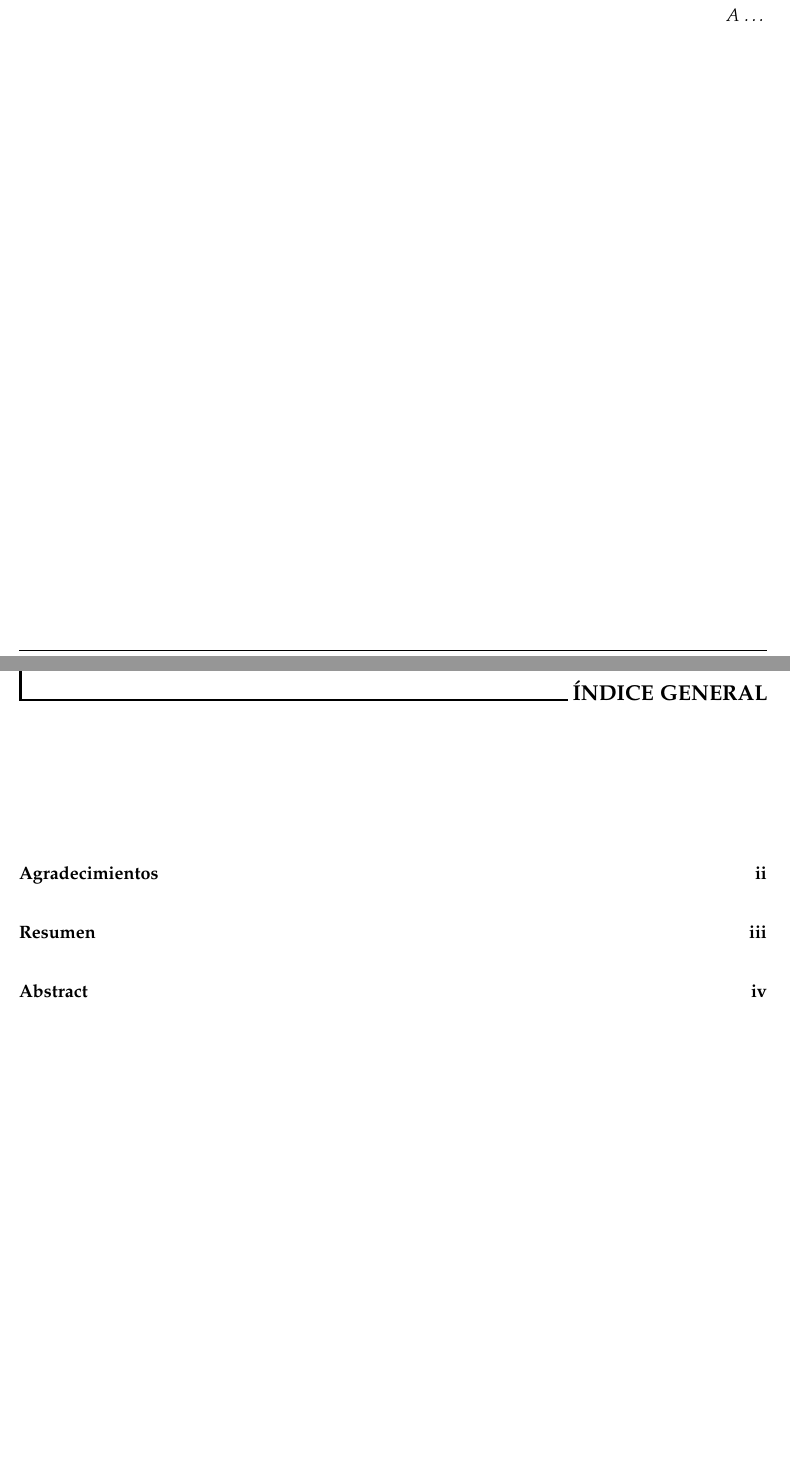
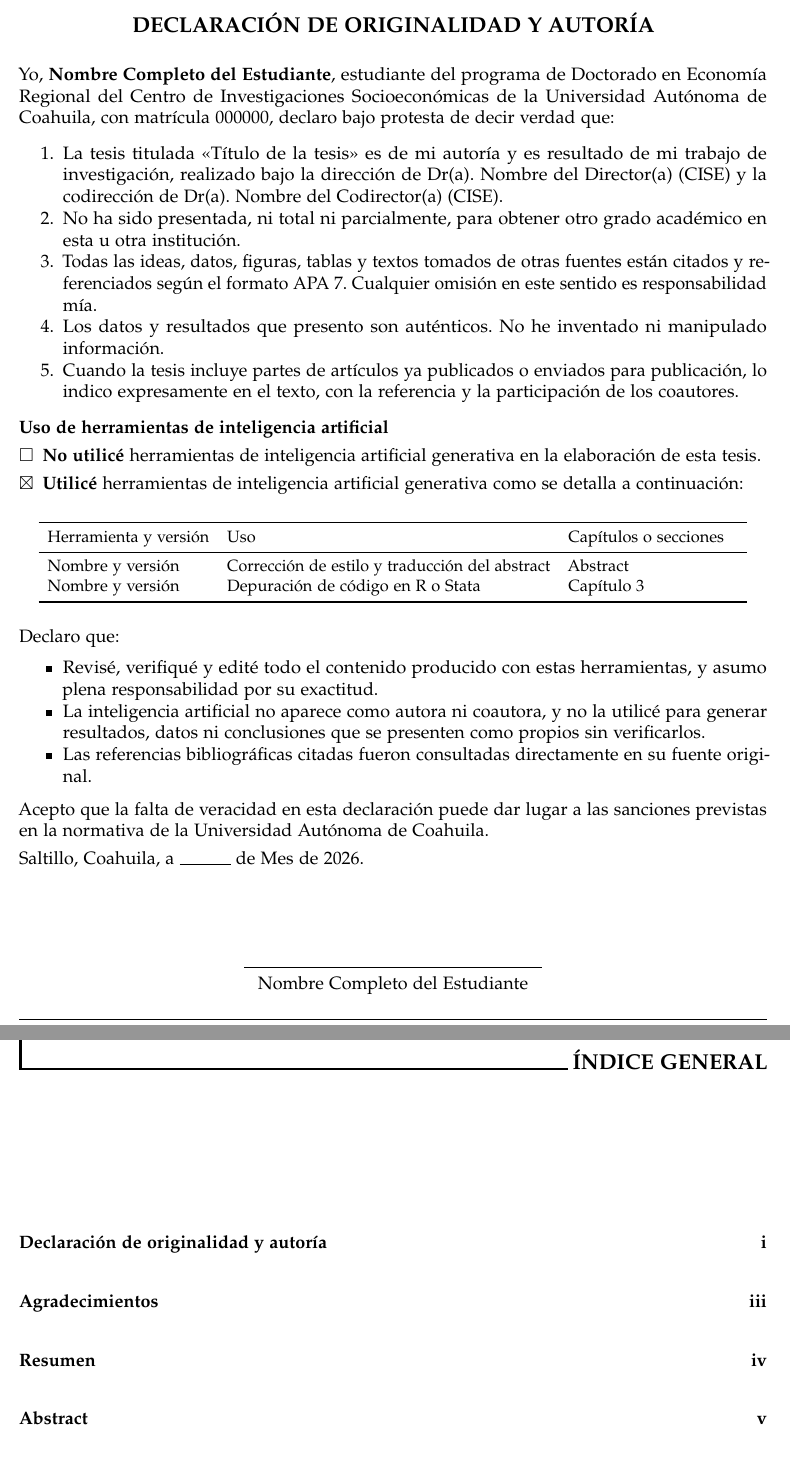
Before and after one commit to ernesxavier/Plantilla_Tesis_CISE, a LaTeX book (main.tex, which reads codigo/originalidad.tex, codigo/portada.tex): two parts of pages 2 and 6 of 25 before the commit and two parts of pages 2 and 7 of 26 after it, joined at a grey line, cut at the place of the change, the shorter picture padded with empty space. Compiled offline with pdfLaTeX.

Commit message:
Agregar declaración de originalidad y uso de IA (opcional)
- codigo/originalidad.tex: toma nombre, título, programa, dirección y
  fecha de portada.tex; \usoiatrue/\usoiafalse marca la casilla y
  muestra u oculta la tabla de herramientas de IA.
- Cabe en una página; cierre, fecha y firma nunca se separan.
- portada.tex: \matricula. README y main.pdf actualizados.

```diff
--- /dev/null
+++ b/codigo/originalidad.tex
@@ -0,0 +1,97 @@
+% =====================================================================
+%  DECLARACIÓN DE ORIGINALIDAD Y AUTORÍA — opcional
+%  Nombre, título, programa, director(a) y fecha se toman de portada.tex.
+%  Verifique si el CISE o la UAdeC tienen un formato oficial.
+% =====================================================================
+
+% ¿Usó herramientas de inteligencia artificial generativa?
+%   \usoiatrue  -> sí: llene la tabla de abajo
+%   \usoiafalse -> no: la tabla y sus declaraciones no se imprimen
+\newif\ifusoia
+\usoiatrue
+
+% Título centrado y compacto (sin el encabezado grande de los capítulos)
+% para que la declaración quepa en una página si no usó IA.
+\thispagestyle{plain}
+\phantomsection
+\addcontentsline{toc}{chapter}{Declaración de originalidad y autoría}
+\markboth{Declaración de originalidad y autoría}{Declaración de originalidad y autoría}
+
+\begingroup
+\setstretch{1.0}
+\setlength{\parskip}{0.15cm}
+\setlist{itemsep=0pt, parsep=0pt, topsep=2pt}
+
+\begin{center}
+  {\large\bfseries DECLARACIÓN DE ORIGINALIDAD Y AUTORÍA\par}
+\end{center}
+
+Yo, \textbf{\autortesis}, estudiante del programa de \programa{} del Centro
+de Investigaciones Socioeconómicas de la Universidad Autónoma de Coahuila,
+con matrícula \matricula, declaro bajo protesta de decir verdad que:
+
+\begin{enumerate}
+  \item La tesis titulada \enquote{\titulotesis} es de mi autoría y es
+        resultado de mi trabajo de investigación, realizado bajo la
+        dirección de \director{} y la codirección de \codirector.
+  \item No ha sido presentada, ni total ni parcialmente, para obtener otro
+        grado académico en esta u otra institución.
+  \item Todas las ideas, datos, figuras, tablas y textos tomados de otras
+        fuentes están citados y referenciados según el formato APA~7.
+        Cualquier omisión en este sentido es responsabilidad mía.
+  \item Los datos y resultados que presento son auténticos. No he inventado
+        ni manipulado información.
+  \item Cuando la tesis incluye partes de artículos ya publicados o enviados
+        para publicación, lo indico expresamente en el texto, con la
+        referencia y la participación de los coautores.
+\end{enumerate}
+
+\textbf{Uso de herramientas de inteligencia artificial}
+
+\ifusoia$\square$\else$\boxtimes$\fi\enspace \textbf{No utilicé} herramientas
+de inteligencia artificial generativa en la elaboración de esta tesis.
+
+\ifusoia$\boxtimes$\else$\square$\fi\enspace \textbf{Utilicé} herramientas
+de inteligencia artificial generativa\ifusoia{} como se detalla a
+continuación:
+
+\begin{center}\small
+\begin{tabular}{p{3.8cm}p{7.6cm}p{4cm}}
+  \toprule
+  Herramienta y versión & Uso & Capítulos o secciones \\
+  \midrule
+  % Una fila por herramienta o por uso distinto:
+  Nombre y versión & Corrección de estilo y traducción del abstract & Abstract \\
+  Nombre y versión & Depuración de código en R o Stata & Capítulo 3 \\
+  \bottomrule
+\end{tabular}
+\end{center}
+
+Declaro que:
+\begin{itemize}
+  \item Revisé, verifiqué y edité todo el contenido producido con estas
+        herramientas, y asumo plena responsabilidad por su exactitud.
+  \item La inteligencia artificial no aparece como autora ni coautora, y no
+        la utilicé para generar resultados, datos ni conclusiones que se
+        presenten como propios sin verificarlos.
+  \item Las referencias bibliográficas citadas fueron consultadas
+        directamente en su fuente original.
+\end{itemize}
+\else.
+\fi
+
+% El cierre, la fecha y la firma van juntos (nunca se separan de página)
+\par\medskip\noindent\begin{minipage}{\linewidth}
+\setlength{\parskip}{0.15cm}
+Acepto que la falta de veracidad en esta declaración puede dar lugar a las
+sanciones previstas en la normativa de la Universidad Autónoma de Coahuila.
+
+\lugar, a \rule{1.2cm}{0.4pt} de \fecha.
+
+\vspace{1.3cm}
+\begin{center}
+  \rule{7cm}{0.4pt}\\
+  \autortesis
+\end{center}
+\end{minipage}
+\endgroup
--- a/codigo/portada.tex
+++ b/codigo/portada.tex
@@ -8,6 +8,7 @@
 % =====================================================================
 \newcommand{\titulotesis}{Título de la tesis}
 \newcommand{\autortesis}{Nombre Completo del Estudiante}
+\newcommand{\matricula}{000000}   % Solo se usa en la declaración de originalidad
 \newcommand{\programa}{Doctorado en Economía Regional}
 \newcommand{\grado}{Doctor(a) en Ciencias en Economía Regional}
 \newcommand{\director}{Dr(a). Nombre del Director(a) (CISE)}
--- a/main.tex
+++ b/main.tex
@@ -43,6 +44,7 @@
 % --------------------------- PRELIMINARES ----------------------------
 % Las opcionales se quitan comentando su línea con %.
 \frontmatter                  % Numeración romana desde i
+\include{codigo/originalidad}     % Opcional: declaración de originalidad e IA
 \include{codigo/dedicatoria}      % Opcional
 \include{codigo/agradecimientos}  % Opcional (obligatorio si tuvo beca SECIHTI)
 \include{codigo/resumen}          % Resumen y Abstract
```
Also changed, not shown: README.md, main.pdf, main.tex (1 more changed lines).
